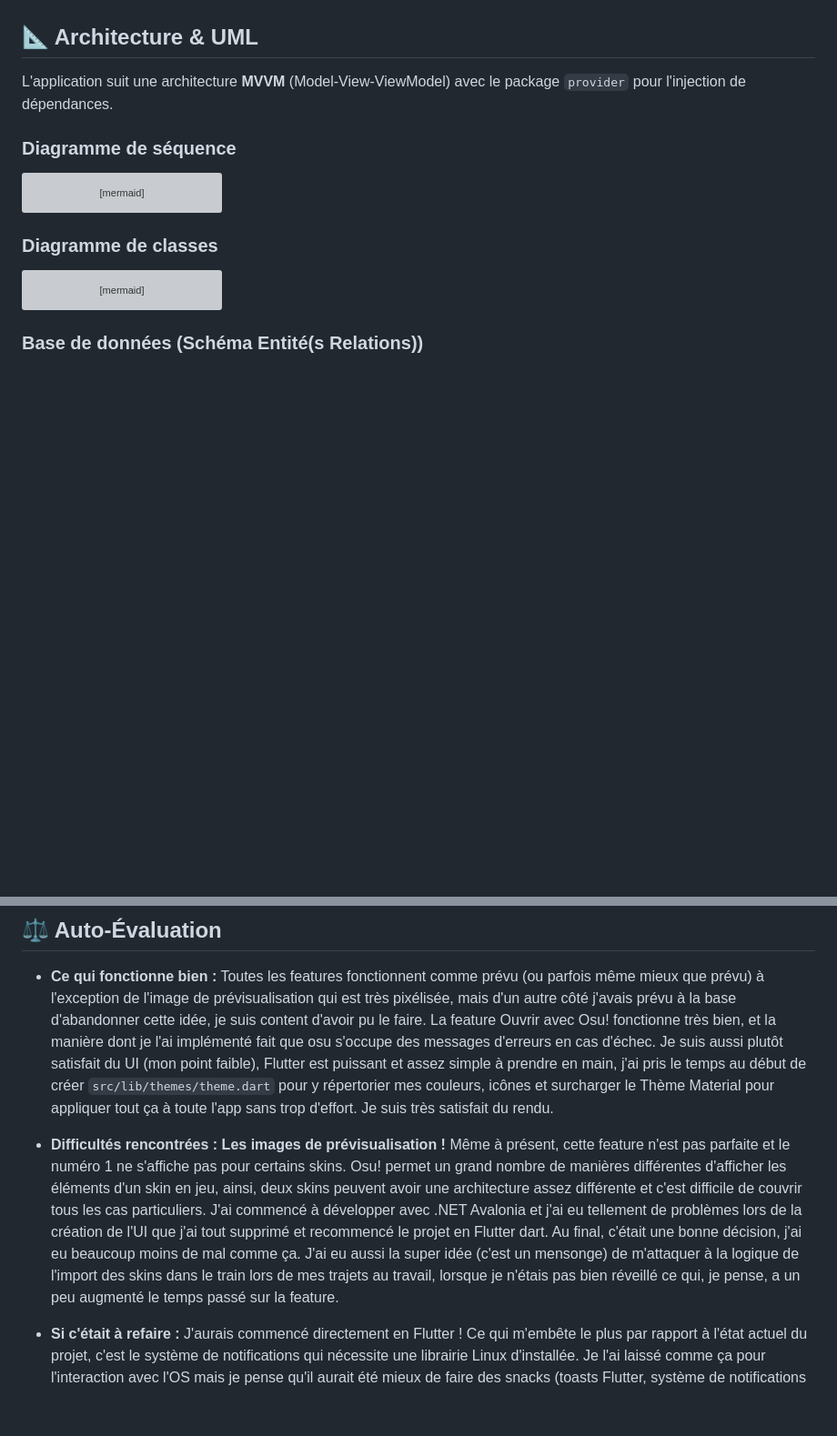
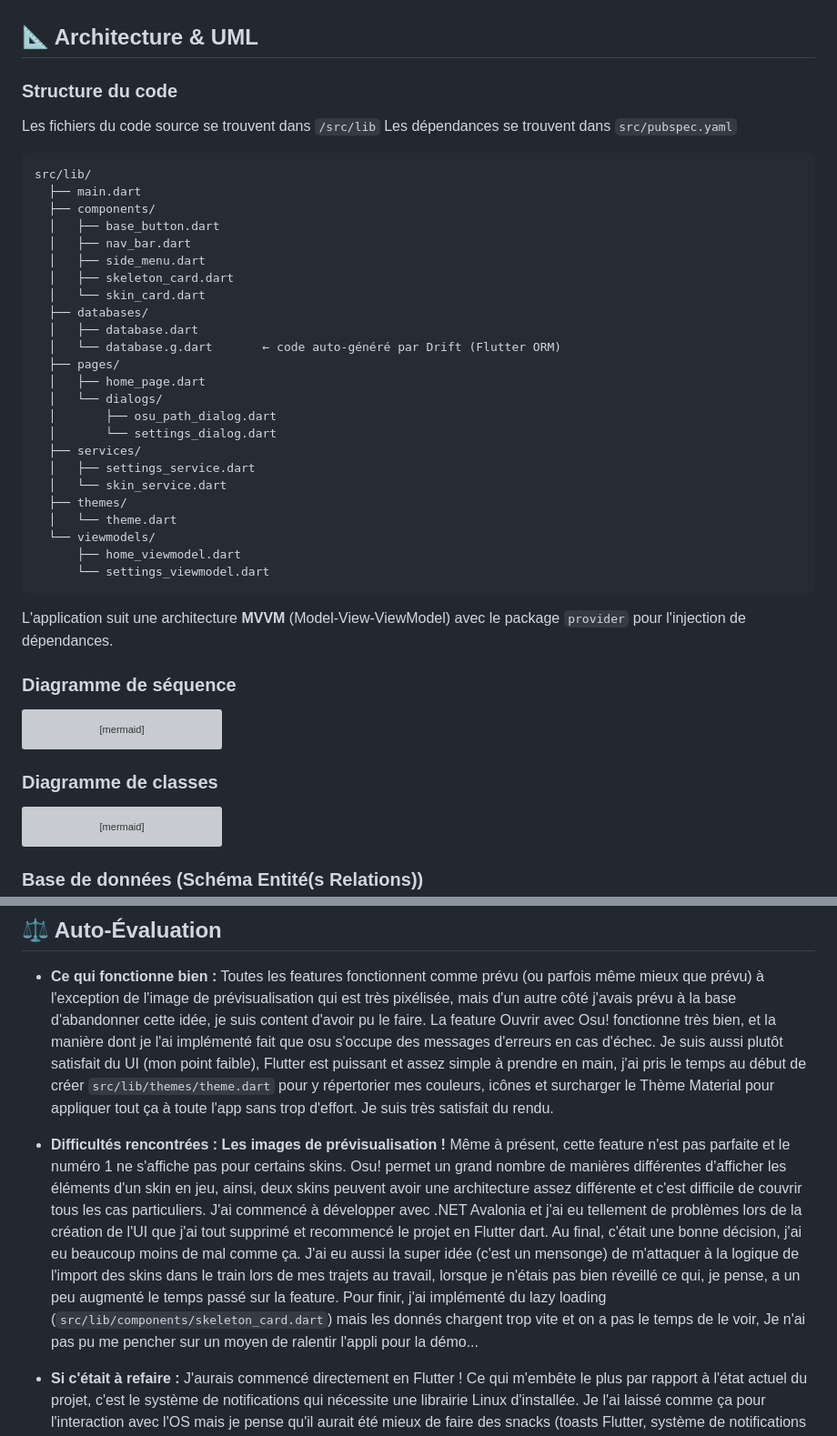
Before and after one commit to M-TTI/routing, a Markdown page: README.md, 2 parts joined by grey strips. Shown at 91% size. GitHub-like rendering; blank space fills up the shorter version; grey boxes are pictures that could not be loaded.

````diff
--- a/README.md
+++ b/README.md
@@ -31,6 +31,37 @@ Routing fonctionne aussi bien avec osu!stable qu'avec osu!lazer
 Le design a été réalisé avec [Lunacy](https://icônes8.fr/lunacy), un logiciel de design vectoriel gratuit. Le fichier source `Design.free` se trouve à `/doc/Design.free` du projet et doit être ouvert avec Lunacy (disponible sur Windows, macOS et Linux). Des captures d'écran sont disponibles dans `/assets`
 
 ## 📐 Architecture & UML
+
+### Structure du code
+
+Les fichiers du code source se trouvent dans `/src/lib`
+Les dépendances se trouvent dans `src/pubspec.yaml`
+```
+src/lib/
+  ├── main.dart
+  ├── components/
+  │   ├── base_button.dart
+  │   ├── nav_bar.dart
+  │   ├── side_menu.dart
+  │   ├── skeleton_card.dart
+  │   └── skin_card.dart
+  ├── databases/
+  │   ├── database.dart
+  │   └── database.g.dart       ← code auto-généré par Drift (Flutter ORM)
+  ├── pages/
+  │   ├── home_page.dart
+  │   └── dialogs/
+  │       ├── osu_path_dialog.dart
+  │       └── settings_dialog.dart
+  ├── services/
+  │   ├── settings_service.dart
+  │   └── skin_service.dart
+  ├── themes/
+  │   └── theme.dart
+  └── viewmodels/
+      ├── home_viewmodel.dart
+      └── settings_viewmodel.dart
+```
 
 L'application suit une architecture **MVVM** (Model-View-ViewModel) avec le package `provider` pour l'injection de dépendances.
 
@@ -238,6 +269,6 @@ L'assistant IA utilisé pendant le développement du projet est **Claude Code**
 ## ⚖️ Auto-Évaluation
 - **Ce qui fonctionne bien :** Toutes les features fonctionnent comme prévu (ou parfois même mieux que prévu) à l'exception de l'image de prévisualisation qui est très pixélisée, mais d'un autre côté j'avais prévu à la base d'abandonner cette idée, je suis content d'avoir pu le faire. La feature Ouvrir avec Osu! fonctionne très bien, et la manière dont je l'ai implémenté fait que osu s'occupe des messages d'erreurs en cas d'échec. Je suis aussi plutôt satisfait du UI (mon point faible), Flutter est puissant et assez simple à prendre en main, j'ai pris le temps au début de créer `src/lib/themes/theme.dart` pour y répertorier mes couleurs, icônes et surcharger le Thème Material pour appliquer tout ça à toute l'app sans trop d'effort. Je suis très satisfait du rendu.
 
-- **Difficultés rencontrées :** **Les images de prévisualisation !** Même à présent, cette feature n'est pas parfaite et le numéro 1 ne s'affiche pas pour certains skins. Osu! permet un grand nombre de manières différentes d'afficher les éléments d'un skin en jeu, ainsi, deux skins peuvent avoir une architecture assez différente et c'est difficile de couvrir tous les cas particuliers. J'ai commencé à développer avec .NET Avalonia et j'ai eu tellement de problèmes lors de la création de l'UI que j'ai tout supprimé et recommencé le projet en Flutter dart. Au final, c'était une bonne décision, j'ai eu beaucoup moins de mal comme ça. J'ai eu aussi la super idée (c'est un mensonge) de m'attaquer à la logique de l'import des skins dans le train lors de mes trajets au travail, lorsque je n'étais pas bien réveillé ce qui, je pense, a un peu augmenté le temps passé sur la feature.
+- **Difficultés rencontrées :** **Les images de prévisualisation !** Même à présent, cette feature n'est pas parfaite et le numéro 1 ne s'affiche pas pour certains skins. Osu! permet un grand nombre de manières différentes d'afficher les éléments d'un skin en jeu, ainsi, deux skins peuvent avoir une architecture assez différente et c'est difficile de couvrir tous les cas particuliers. J'ai commencé à développer avec .NET Avalonia et j'ai eu tellement de problèmes lors de la création de l'UI que j'ai tout supprimé et recommencé le projet en Flutter dart. Au final, c'était une bonne décision, j'ai eu beaucoup moins de mal comme ça. J'ai eu aussi la super idée (c'est un mensonge) de m'attaquer à la logique de l'import des skins dans le train lors de mes trajets au travail, lorsque je n'étais pas bien réveillé ce qui, je pense, a un peu augmenté le temps passé sur la feature. Pour finir, j'ai implémenté du lazy loading (`src/lib/components/skeleton_card.dart`) mais les donnés chargent trop vite et on a pas le temps de le voir, Je n'ai pas pu me pencher sur un moyen de ralentir l'appli pour la démo...
 
 - **Si c'était à refaire :** J'aurais commencé directement en Flutter ! Ce qui m'embête le plus par rapport à l'état actuel du projet, c'est le système de notifications qui nécessite une librairie Linux d'installée. Je l'ai laissé comme ça pour l'interaction avec l'OS mais je pense qu'il aurait été mieux de faire des snacks (toasts Flutter, système de notifications interne à l'application). C'est la première chose que je changerais. Aussi, je stocke la taille du skin sans rien en faire pour le moment car je n'ai pas trouvé d'emplacement pour l'afficher dans l'UI sans que ça fasse bizarre, Je réfléchirais à implémenter un show pour chaque skin, pour afficher des informations supplémentaires (dont la taille), un système de tags pour trier les skins et une barre de recherche dans le listing. Aussi la feature d'import/export à laquelle je réfléchis encore mais je n'ai pas encore d'implémentation à proposer.
````
